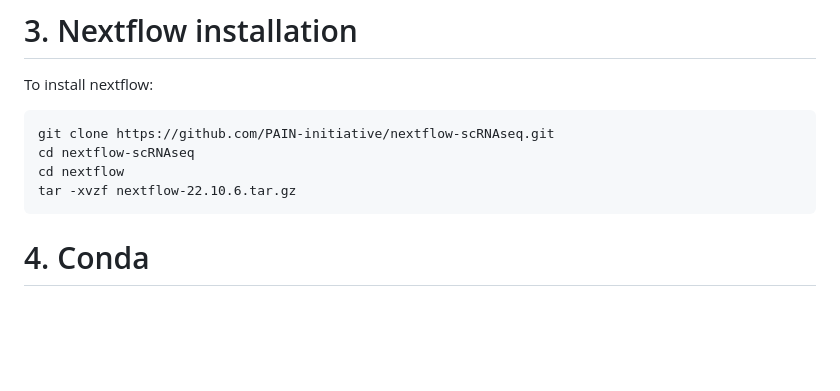
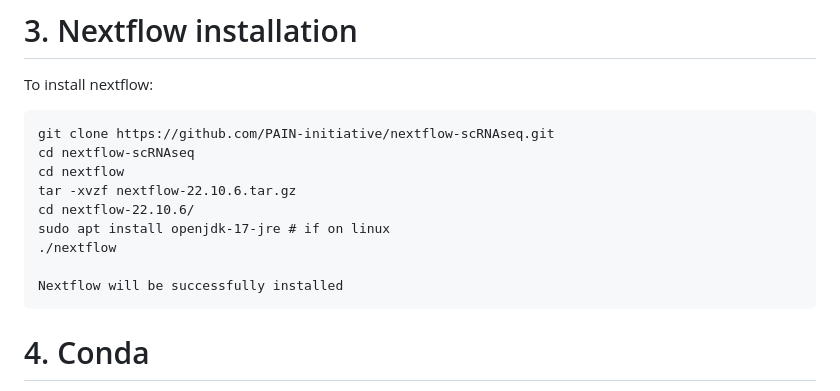
Before and after one commit to PAIN-initiative/nextflow-scRNAseq, a Markdown page: README.md, the part around the change. Rendered like a GitHub page; blank space fills up the shorter version.

````diff
--- a/README.md
+++ b/README.md
@@ -39,6 +39,11 @@ git clone https://github.com/PAIN-initiative/nextflow-scRNAseq.git
 cd nextflow-scRNAseq
 cd nextflow
 tar -xvzf nextflow-22.10.6.tar.gz
+cd nextflow-22.10.6/
+sudo apt install openjdk-17-jre # if on linux
+./nextflow
+
+Nextflow will be successfully installed
 ```
 
 # 4. Conda
````
